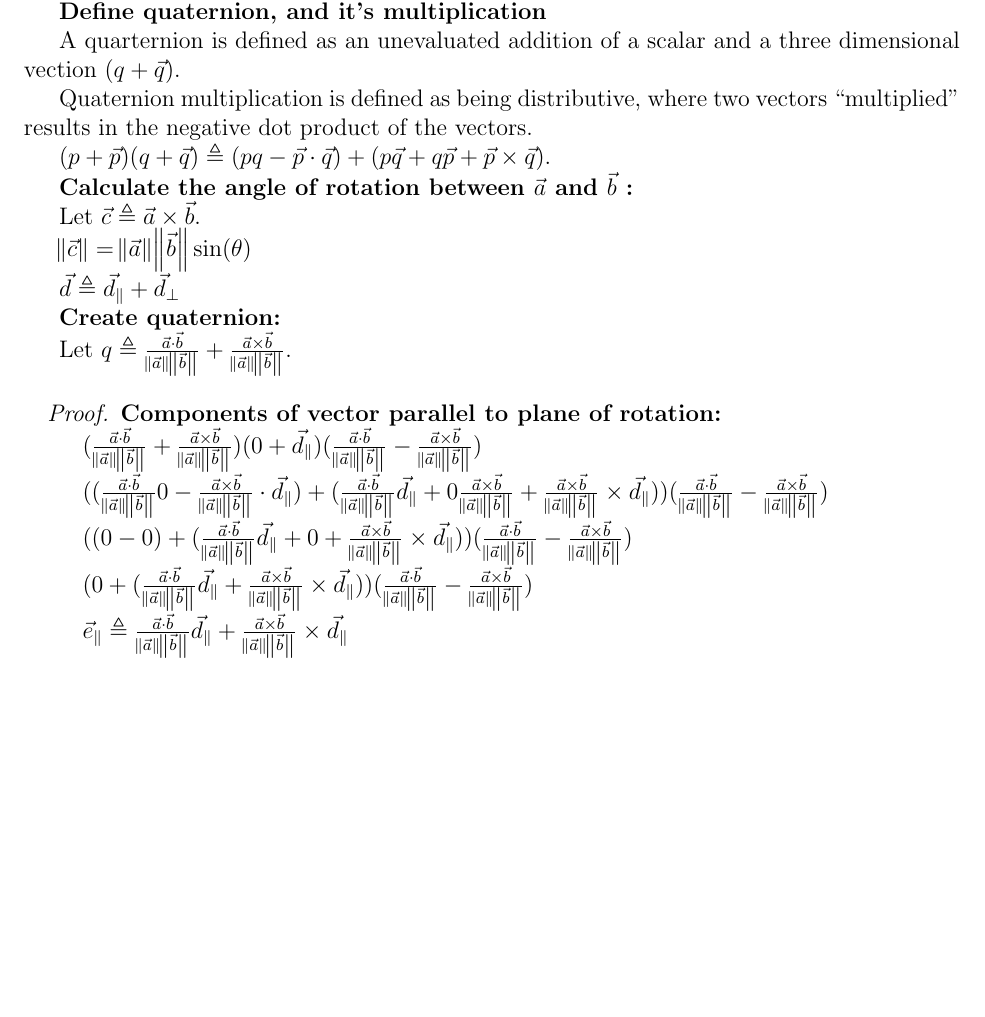
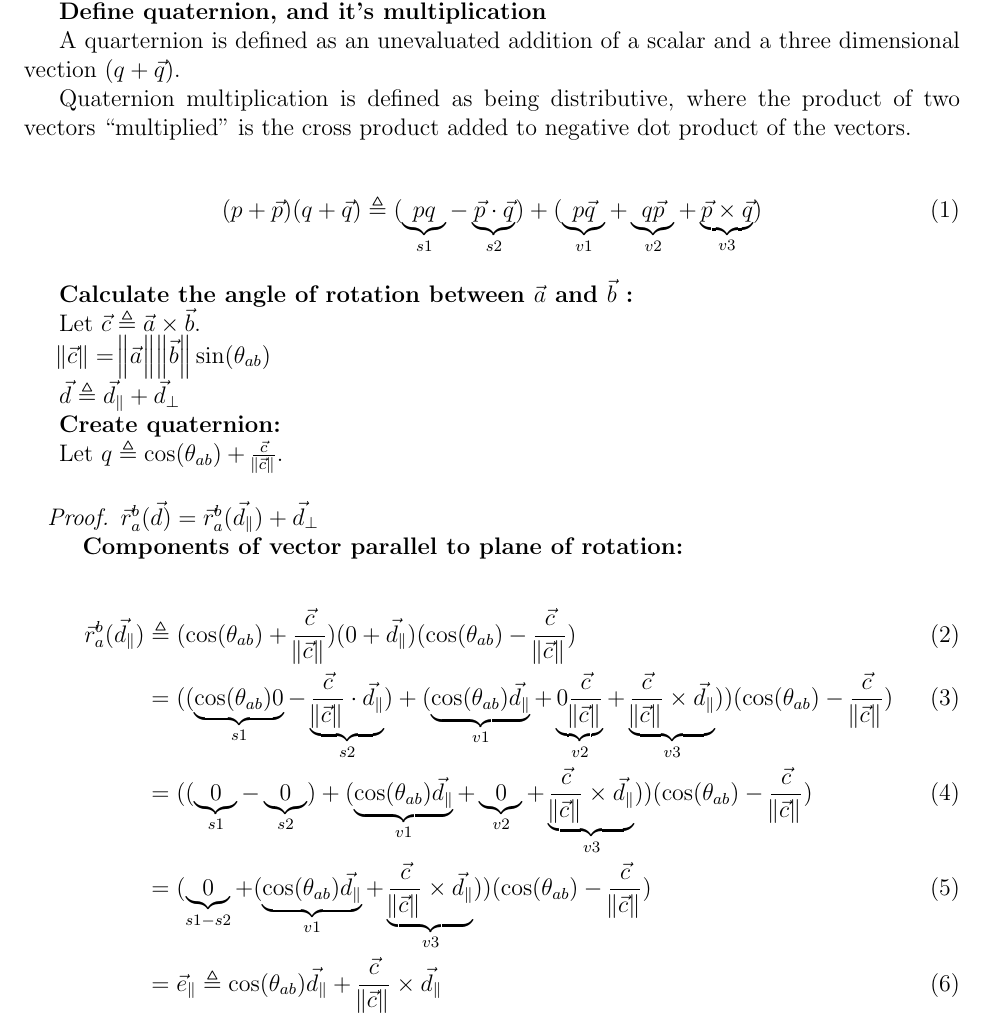
Before and after one commit to billsix/multivariate-math, a LaTeX document (proofs/quaternions.tex): part of page 1 of 2, cut so that both start at the same text, the shorter picture padded with empty space. Compiled offline with pdfLaTeX.

Commit message:
Made updates to the proof, not yet complete

```diff
--- a/proofs/quaternions.tex
+++ b/proofs/quaternions.tex
@@ -66,25 +66,30 @@ A quarternion is defined as an unevaluated addition of a scalar and a three
 dimensional vection
 $ (q +\vec{q})$.
 
-Quaternion multiplication is defined as being distributive, where two vectors
-``multiplied'' results in the negative dot product of the vectors.
+Quaternion multiplication is defined as being distributive, where the product of two vectors
+``multiplied'' is the cross product added to negative dot product of the vectors.
 
 
-   $ (p +\vec{p})(q + \vec{q}) \triangleq (pq - \vec{p} \cdot \vec{q}) + (p\vec{q} + q\vec{p} + \vec{p} \times \vec{q}) $.
+\begin{flalign}
+  (p +\vec{p})(q + \vec{q}) & \triangleq
+     (\underbrace{pq}_{s1} - \underbrace{\vec{p} \cdot \vec{q}}_{s2}) +
+     (\underbrace{p\vec{q}}_{v1} + \underbrace{q\vec{p}}_{v2} + \underbrace{\vec{p} \times \vec{q}}_{v3})
+\end{flalign}
+
 
 
 \textbf{Calculate the angle of rotation between $\vec{a}$ and $\vec{b}$ : }
 
   Let $\vec{c} \triangleq \vec{a} \times \vec{b}$.
 
-  $\norm{\vec{c}} = \norm{\vec{a}}\norm{\vec{b}}\sin(\theta) $
+  $\norm{\vec{c}} = \norm{\vec{a}\vphantom{\vec{b}}}\norm{\vec{b}}\sin({\theta}_{ab}) $
 
   $\vec{d} \triangleq  \vec{d}_{\parallel} + \vec{d}_{\perp}$
 
 
 \textbf{Create quaternion: }
 
-  Let $q  \triangleq \frac{\vec{a} \cdot \vec{b}}{\norm{\vec{a}}\norm{\vec{b}}} + \frac{\vec{a} \times \vec{b}}{\norm{\vec{a}}\norm{\vec{b}}}  $.
+  Let $q  \triangleq \cos({\theta}_{ab}) + \frac{\vec{c}}{\norm{\vec{c}}}  $.
 
 \end{problem}
 
@@ -92,48 +97,38 @@ Quaternion multiplication is defined as being distributive, where two vectors
 
 \begin{proof}
 
+$ \vec{r}_a^{b}(\vec{d}) = \vec{r}_a^{b}(\vec{d}_{\parallel}) + \vec{d}_{\perp} $
+
 \textbf{Components of vector parallel to plane of rotation: }
 
-$ (\frac{\vec{a} \cdot \vec{b}}{\norm{\vec{a}}\norm{\vec{b}}} + \frac{\vec{a} \times \vec{b}}{\norm{\vec{a}}\norm{\vec{b}}})(0+\vec{d}_{\parallel})(\frac{\vec{a} \cdot \vec{b}}{\norm{\vec{a}}\norm{\vec{b}}} - \frac{\vec{a} \times \vec{b}}{\norm{\vec{a}}\norm{\vec{b}}})   $
-
-
-
-$ (
-    ({\frac{\vec{a} \cdot \vec{b}}{\norm{\vec{a}}\norm{\vec{b}}}}{0} - \frac{\vec{a} \times \vec{b}}{\norm{\vec{a}}\norm{\vec{b}}} \cdot \vec{d}_{\parallel} )  +
+\begin{flalign}
+\vec{r}_a^{b}(\vec{d}_{\parallel})  & \triangleq (\cos({\theta}_{ab}) + \frac{\vec{c}}{\norm{\vec{c}}})(0+\vec{d}_{\parallel})(\cos({\theta}_{ab}) - \frac{\vec{c}}{\norm{\vec{c}}})   \\
+   & =  (
+    (\underbrace{\cos({\theta}_{ab}){0}}_{s1} - \underbrace{\frac{\vec{c}}{\norm{\vec{c}}} \cdot \vec{d}_{\parallel}}_{s2} )  +
 (
-\frac{\vec{a} \cdot \vec{b}}{\norm{\vec{a}}\norm{\vec{b}}}\vec{d}_{\parallel} +
-{0}\frac{\vec{a} \times \vec{b}}{\norm{\vec{a}}\norm{\vec{b}}} +
-\frac{\vec{a} \times \vec{b}}{\norm{\vec{a}}\norm{\vec{b}}} \times \vec{d}_{\parallel}
+\underbrace{\cos({\theta}_{ab})\vec{d}_{\parallel}}_{v1} +
+\underbrace{{0}\frac{\vec{c}}{\norm{\vec{c}}}}_{v2} +
+\underbrace{\frac{\vec{c}}{\norm{\vec{c}}} \times \vec{d}_{\parallel}}_{v3}
 )
 )
-(\frac{\vec{a} \cdot \vec{b}}{\norm{\vec{a}}\norm{\vec{b}}} - \frac{\vec{a} \times \vec{b}}{\norm{\vec{a}}\norm{\vec{b}}}) $
-
-
-$ (
-    (0 - 0 )  +
+(\cos({\theta}_{ab}) - \frac{\vec{c}}{\norm{\vec{c}}}) \\
+  & = (
+    (\underbrace{0}_{s1} - \underbrace{0}_{s2} )  +
 (
-\frac{\vec{a} \cdot \vec{b}}{\norm{\vec{a}}\norm{\vec{b}}}\vec{d}_{\parallel} +
-0 +
-\frac{\vec{a} \times \vec{b}}{\norm{\vec{a}}\norm{\vec{b}}} \times \vec{d}_{\parallel}
+\underbrace{\cos({\theta}_{ab})\vec{d}_{\parallel}}_{v1} +
+\underbrace{0}_{v2} +
+\underbrace{\frac{\vec{c}}{\norm{\vec{c}}} \times \vec{d}_{\parallel}}_{v3}
 )
 )
-(\frac{\vec{a} \cdot \vec{b}}{\norm{\vec{a}}\norm{\vec{b}}} - \frac{\vec{a} \times \vec{b}}{\norm{\vec{a}}\norm{\vec{b}}}) $
-
-
-
-$ ( 0 + (
-\frac{\vec{a} \cdot \vec{b}}{\norm{\vec{a}}\norm{\vec{b}}}\vec{d}_{\parallel} +
-\frac{\vec{a} \times \vec{b}}{\norm{\vec{a}}\norm{\vec{b}}} \times \vec{d}_{\parallel}
-)) (\frac{\vec{a} \cdot \vec{b}}{\norm{\vec{a}}\norm{\vec{b}}} - \frac{\vec{a} \times \vec{b}}{\norm{\vec{a}}\norm{\vec{b}}}) $
-
-
-
-$ \vec{e}_{\parallel} \triangleq \frac{\vec{a} \cdot \vec{b}}{\norm{\vec{a}}\norm{\vec{b}}}\vec{d}_{\parallel} +
-\frac{\vec{a} \times \vec{b}}{\norm{\vec{a}}\norm{\vec{b}}} \times \vec{d}_{\parallel} $
-
-
-
-$ (0 + \vec{e}_{\parallel}) (\frac{\vec{a} \cdot \vec{b}}{\norm{\vec{a}}\norm{\vec{b}}} - \frac{\vec{a} \times \vec{b}}{\norm{\vec{a}}\norm{\vec{b}}}) $
+(\cos({\theta}_{ab}) - \frac{\vec{c}}{\norm{\vec{c}}})  \\
+  & = ( \underbrace{0}_{s1 - s2} + (
+\underbrace{\cos({\theta}_{ab})\vec{d}_{\parallel}}_{v1} +
+\underbrace{\frac{\vec{c}}{\norm{\vec{c}}} \times \vec{d}_{\parallel}}_{v3}
+)) (\cos({\theta}_{ab}) - \frac{\vec{c}}{\norm{\vec{c}}})  \\
+  & = \vec{e}_{\parallel} \triangleq \cos({\theta}_{ab})\vec{d}_{\parallel} +
+\frac{\vec{c}}{\norm{\vec{c}}} \times \vec{d}_{\parallel}  \\
+  & = (0 + \vec{e}_{\parallel}) (\cos({\theta}_{ab}) - \frac{\vec{c}}{\norm{\vec{c}}})
+\end{flalign}
 
 
 
```
